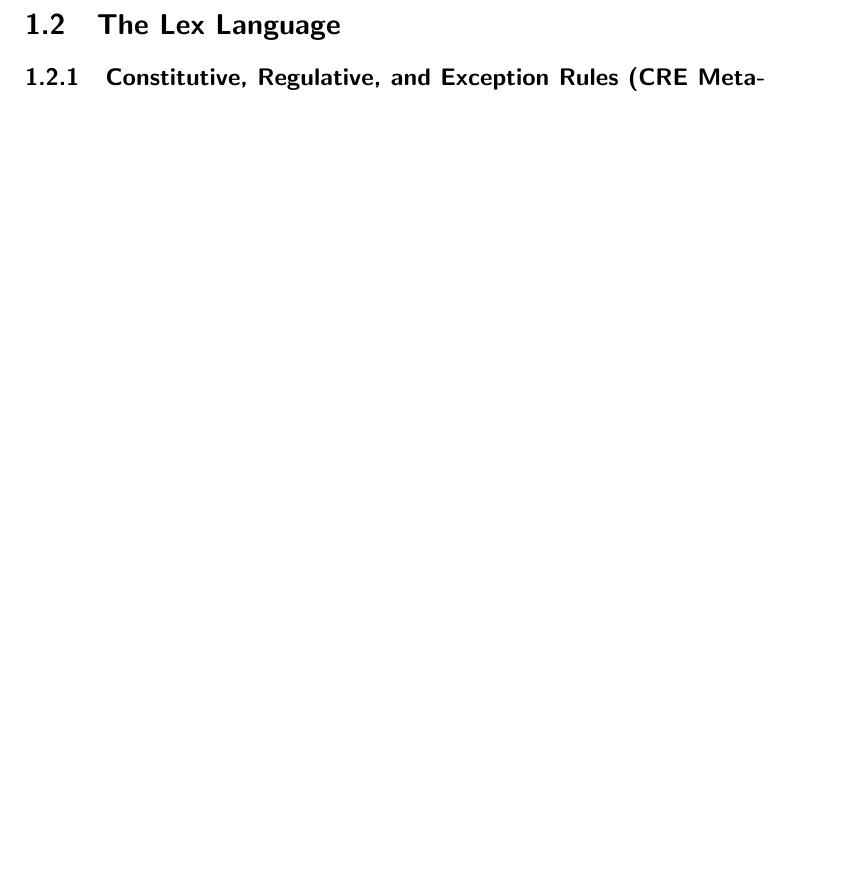
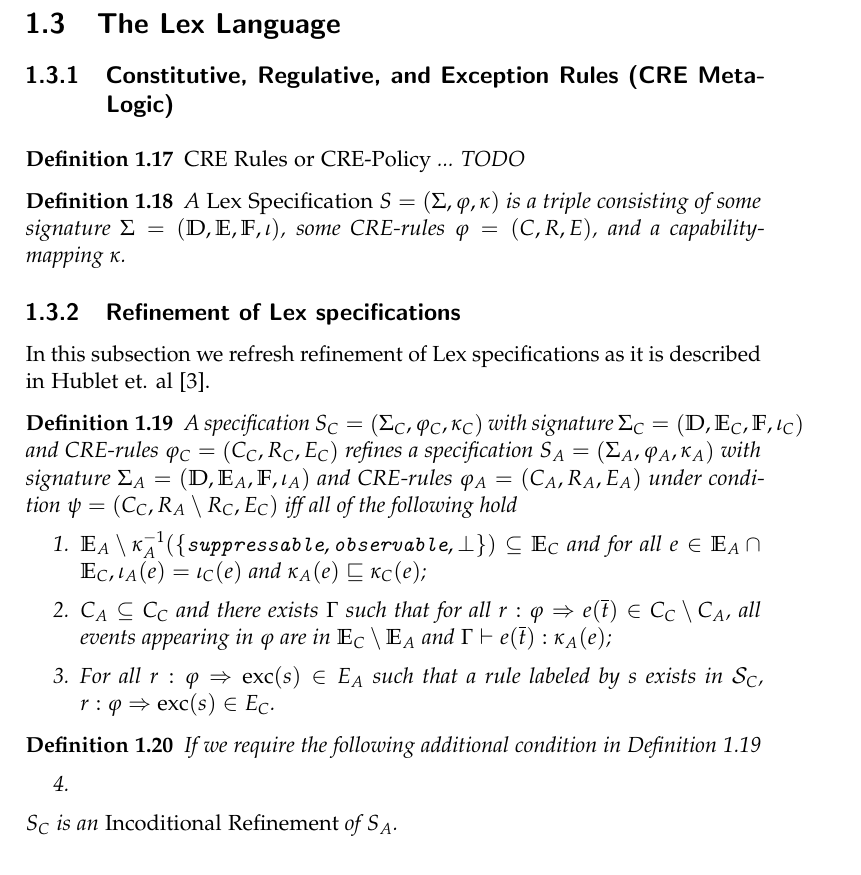
Before and after one commit to jnzd/masters-thesis-report, a LaTeX thesis (thesis.tex, which reads chapters/background.tex, symbols.tex): part of page 7 of 14 before the commit and part of page 9 of 14 after it, cut so that both start at the same text, the shorter picture padded with empty space. Compiled offline with pdfLaTeX.

Commit message:
some lex refinement background

```diff
--- a/chapters/background.tex
+++ b/chapters/background.tex
@@ -132,3 +145,76 @@ We write Sup as a shortform for Suppressable and Cau as a shortform for Causable
     TODO
 \end{proof}
 
+\section{The Lex Language}
+
+\subsection{Constitutive, Regulative, and Exception Rules (CRE Meta-Logic)}
+
+\begin{definition}
+    \label{def:cre-rules} % TODO: call this a CRE-Policy?
+    \emph{CRE Rules or CRE-Policy} ... TODO
+
+\end{definition}
+
+\begin{definition}
+    \label{def:lex-specification}
+    A \emph{Lex Specification}
+    $S = \left(\Sigma, \phi, \kappa \right)$
+    is a triple consisting of some signature
+    $\Sigma = \left(\Domain, \Events, \Functions, \iota \right)$,
+    some CRE-rules
+    $\phi = \left(C, R, E\right)$,
+    and a capability-mapping $\kappa$.
+\end{definition}
+
+\subsection{Refinement of Lex specifications}
+In this subsection we refresh refinement of Lex specifications as it is described in
+Hublet et. al \cite{lex}.
+
+\begin{definition}
+    \label{def:lex-refinement}
+    A specification
+    $S_C = \left( \Sigma_C, \phi_C, \kappa_C \right)$
+    with signature $\Sigma_C = \left( \Domain, \Events_C, \Functions, \iota_C \right)$
+    and CRE-rules $\phi_C = \left(C_C, R_C, E_C \right)$
+    refines a specification
+    $S_A = \left( \Sigma_A, \phi_A, \kappa_A \right)$
+    with signature $\Sigma_A = \left( \Domain, \Events_A, \Functions, \iota_A \right)$
+    and CRE-rules $\phi_A = \left(C_A, R_A, E_A \right)$
+    under condition $\psi = \left(C_C, R_A \setminus R_C, E_C \right)$
+    iff all of the following hold
+    \begin{enumerate}
+        \item
+        $\Events_A \setminus \kappa_A^{-1}
+        (\lbrace\texttt{suppressable},\texttt{observable},\bot\rbrace)
+        \subseteq \Events_C$
+        and
+        for all
+        $e \in \Events_A \cap \Events_C,
+        \iota_A(e) = \iota_C(e)$
+        and
+        $\kappa_A(e) \sqsubseteq \kappa_C(e)$;
+        \item
+        $C_A \subseteq C_C$ and
+        there exists
+        $\Gamma$ such that for all $r:\phi \Rightarrow e(\overline{t}) \in C_C \setminus C_A$,
+        all events appearing in $\phi$ are in
+        $\Events_C \setminus \Events_A$
+        and
+        $\Gamma \vdash e(\overline{t}) : \kappa_A(e)$;
+        \item
+        For all $r: \phi \Rightarrow \exc(s) \in E_A$ such that
+        a rule labeled by $s$ exists in
+        $\mathcal{S}_C$, $r: \phi \Rightarrow \exc(s) \in E_C$.
+    \end{enumerate}
+
+\end{definition}
+
+\begin{definition}
+    \label{def:lex-inconditional-refinement}
+    If we require the following additional condition in Definition \ref{def:lex-refinement}
+    \begin{enumerate}
+        \setcounter{enumi}{3}
+        \item
+    \end{enumerate}
+    $S_C$ is an \emph{Incoditional Refinement} of $S_A$.
+\end{definition}
--- a/symbols.tex
+++ b/symbols.tex
@@ -31,3 +31,5 @@
 \newcommand{\tick}{\mathsf{tick}}
 
 \newcommand{\Capabilities}{\mathbb{K}}
+
+\newcommand{\exc}{\operatorname{exc}}
```
Also changed, not shown: chapters/background.tex (81 more changed lines).
